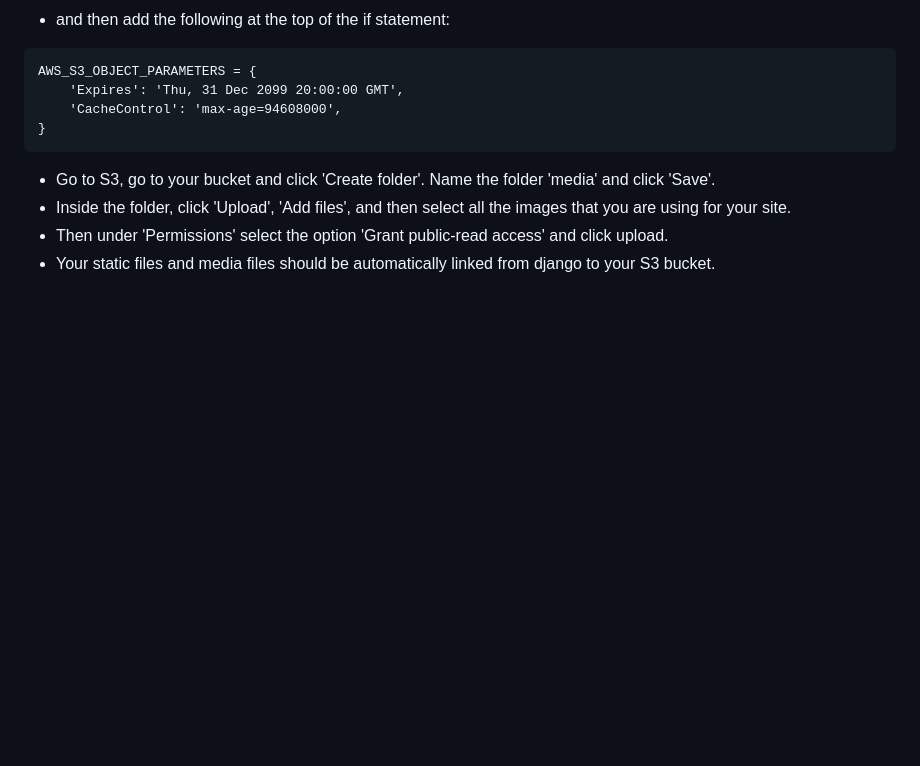
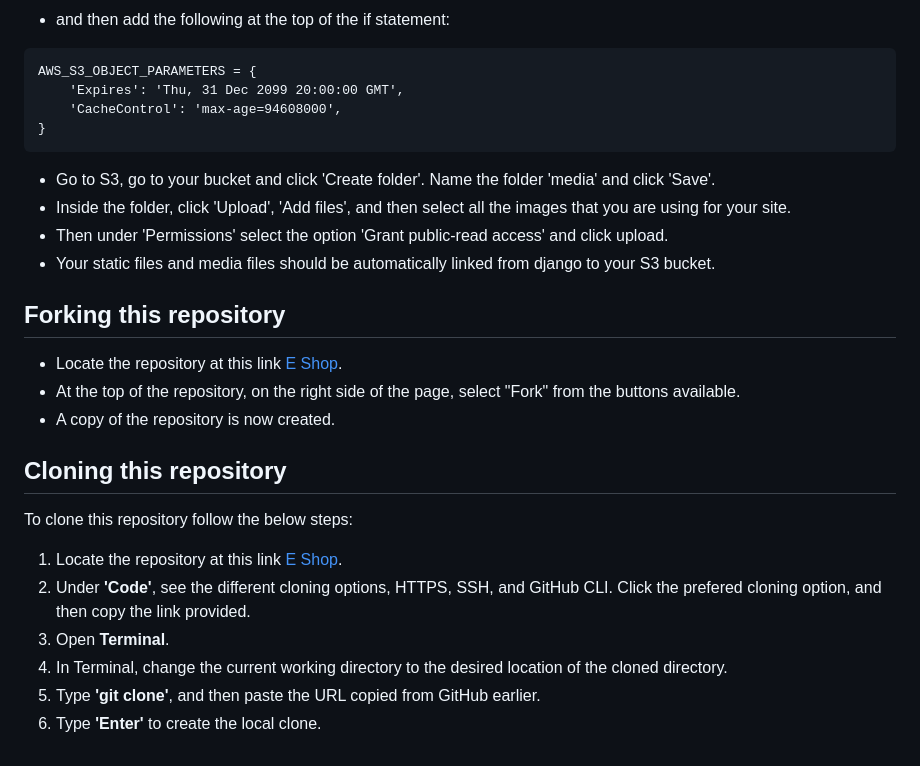
Before and after one commit to Marcopolo1975/PP-5, a Markdown page: README.md, the part around the change. Drawn GitHub-style; blank space fills up the shorter version.

Commit message:
added Forking and cloning sections to the Readme

```diff
--- a/README.md
+++ b/README.md
@@ -841,3 +841,19 @@ AWS_S3_OBJECT_PARAMETERS = {
 - Inside the folder, click 'Upload', 'Add files', and then select all the images that you are using for your site.
 - Then under 'Permissions' select the option 'Grant public-read access' and click upload.
 - Your static files and media files should be automatically linked from django to your S3 bucket.
+
+
+## Forking this repository
+- Locate the repository at this link [E Shop](https://github.com/).
+- At the top of the repository, on the right side of the page, select "Fork" from the buttons available.
+- A copy of the repository is now created.
+
+## Cloning this repository
+To clone this repository follow the below steps:
+
+1. Locate the repository at this link [E Shop](https://github.com/).
+2. Under **'Code'**, see the different cloning options, HTTPS, SSH, and GitHub CLI. Click the prefered cloning option, and then copy the link provided.
+3. Open **Terminal**.
+4. In Terminal, change the current working directory to the desired location of the cloned directory.
+5. Type **'git clone'**, and then paste the URL copied from GitHub earlier.
+6. Type **'Enter'** to create the local clone.
```
